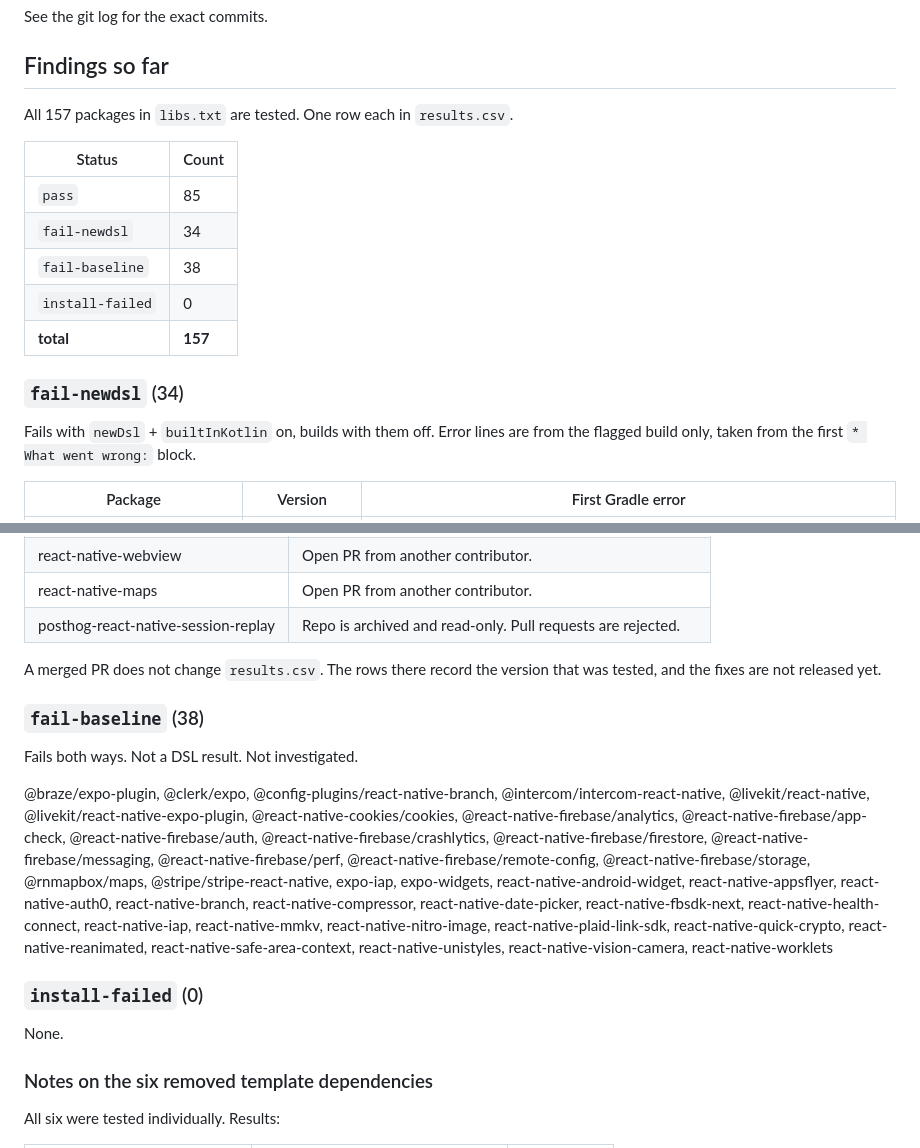
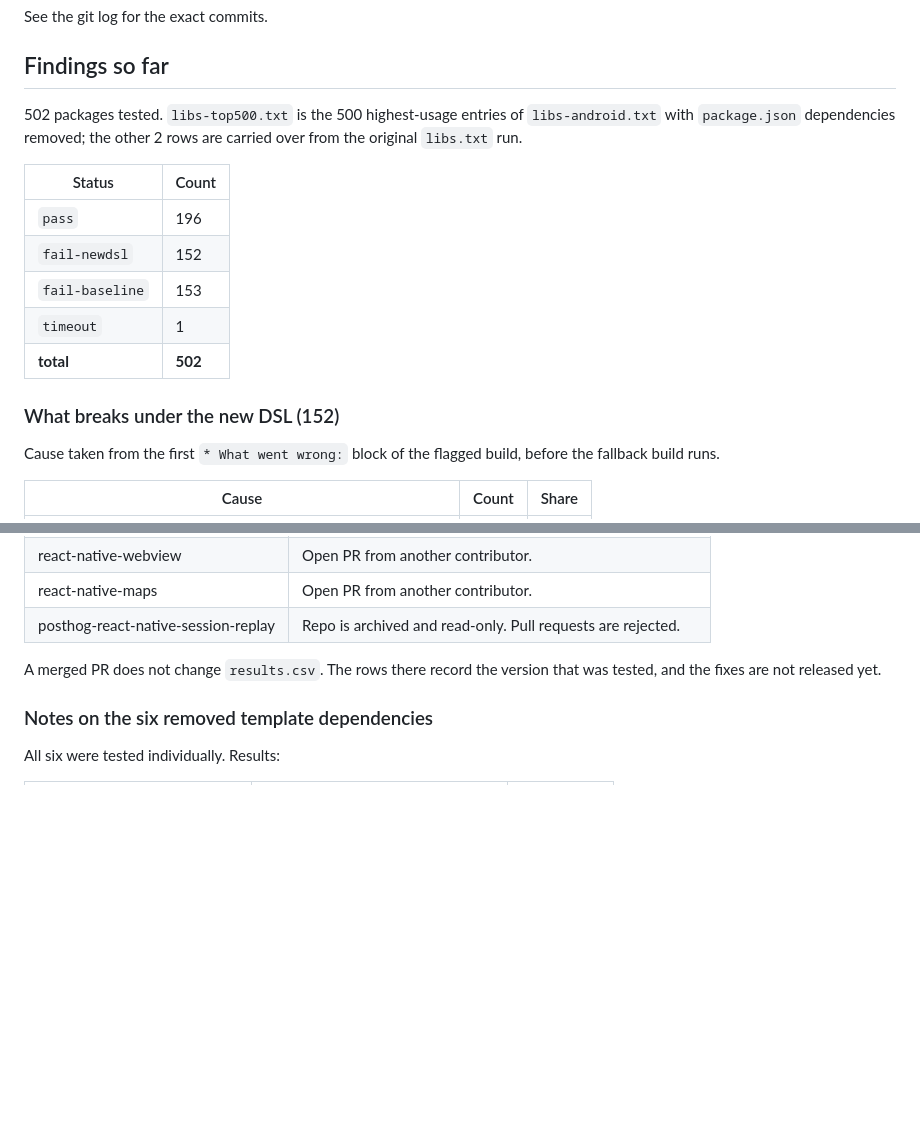
Before and after one commit to gabrieldonadel/agp-new-dsl, a Markdown page: README.md, 2 parts joined by grey strips. Drawn GitHub-style; blank space fills up the shorter version.

```diff
--- a/README.md
+++ b/README.md
@@ -167,20 +167,22 @@ See the git log for the exact commits.
 
 ## Findings so far
 
-All 157 packages in `libs.txt` are tested. One row each in `results.csv`.
+502 packages tested. `libs-top500.txt` is the 500 highest-usage entries
+of `libs-android.txt` with `package.json` dependencies removed; the other 2 rows
+are carried over from the original `libs.txt` run.
 
 | Status | Count |
 |---|---|
-| `pass` | 85 |
-| `fail-newdsl` | 34 |
-| `fail-baseline` | 38 |
-| `install-failed` | 0 |
-| **total** | **157** |
+| `pass` | 196 |
+| `fail-newdsl` | 152 |
+| `fail-baseline` | 153 |
+| `timeout` | 1 |
+| **total** | **502** |
 
-### `fail-newdsl` (34)
+### What breaks under the new DSL (152)
 
-Fails with `newDsl` + `builtInKotlin` on, builds with them off. Error lines are
-from the flagged build only, taken from the first `* What went wrong:` block.
+Cause taken from the first `* What went wrong:` block of the flagged build,
+before the fallback build runs.
 
-| Package | Version | First Gradle error |
+| Cause | Count | Share |
 |---|---|---|
@@ -303,31 +330,6 @@ flags on and with both flags off.
 A merged PR does not change `results.csv`. The rows there record the version that
 was tested, and the fixes are not released yet.
 
-### `fail-baseline` (38)
-
-Fails both ways. Not a DSL result. Not investigated.
-
-@braze/expo-plugin, @clerk/expo, @config-plugins/react-native-branch,
-@intercom/intercom-react-native, @livekit/react-native,
-@livekit/react-native-expo-plugin, @react-native-cookies/cookies,
-@react-native-firebase/analytics, @react-native-firebase/app-check,
-@react-native-firebase/auth, @react-native-firebase/crashlytics,
-@react-native-firebase/firestore, @react-native-firebase/messaging,
-@react-native-firebase/perf, @react-native-firebase/remote-config,
-@react-native-firebase/storage, @rnmapbox/maps, @stripe/stripe-react-native,
-expo-iap, expo-widgets, react-native-android-widget, react-native-appsflyer,
-react-native-auth0, react-native-branch, react-native-compressor,
-react-native-date-picker, react-native-fbsdk-next,
-react-native-health-connect, react-native-iap, react-native-mmkv,
-react-native-nitro-image, react-native-plaid-link-sdk,
-react-native-quick-crypto, react-native-reanimated,
-react-native-safe-area-context, react-native-unistyles,
-react-native-vision-camera, react-native-worklets
-
-### `install-failed` (0)
-
-None.
-
 ### Notes on the six removed template dependencies
 
 All six were tested individually. Results:
```
Also changed, not shown: other parts of README.md (+75 -49 lines).
